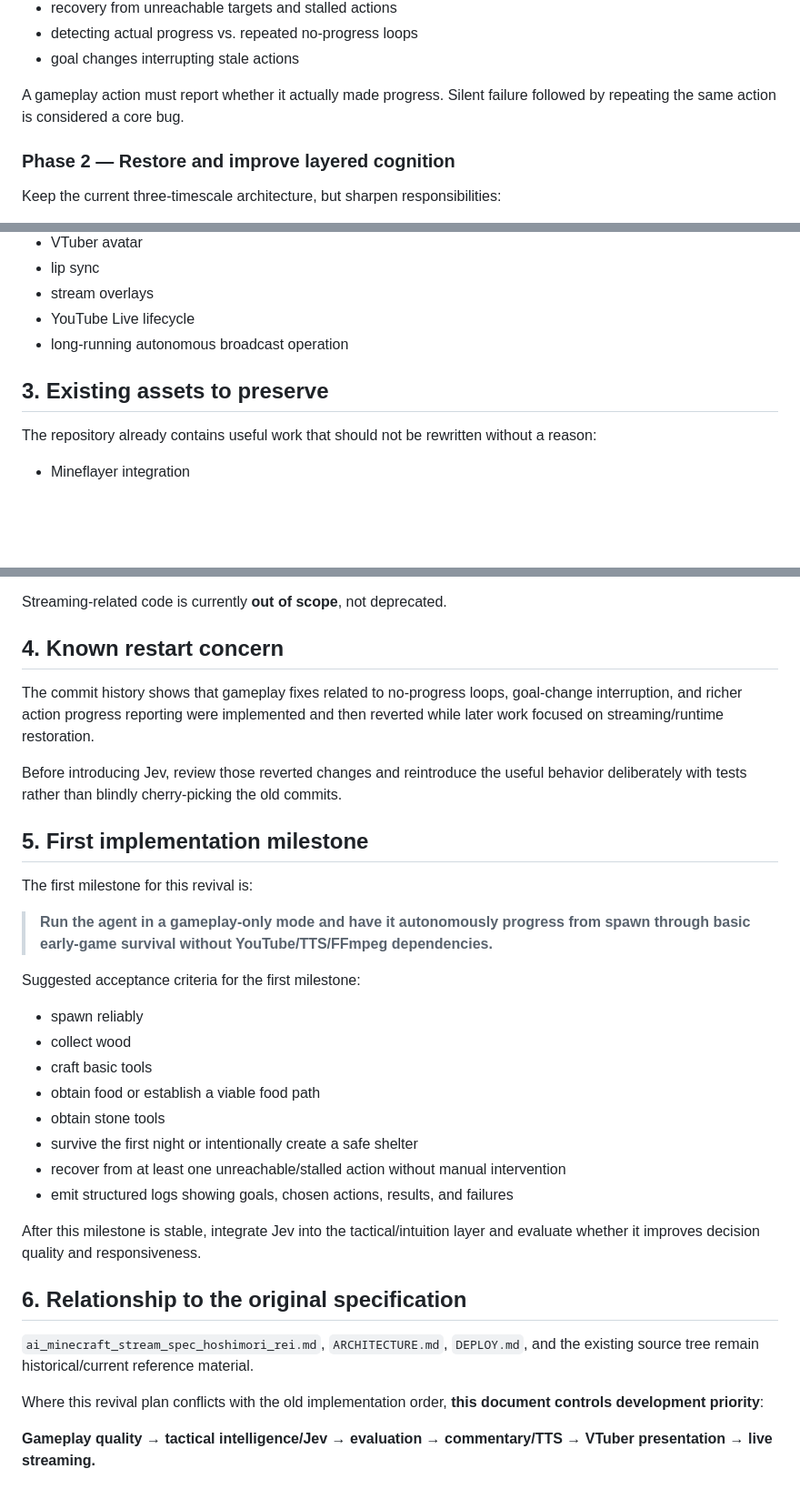
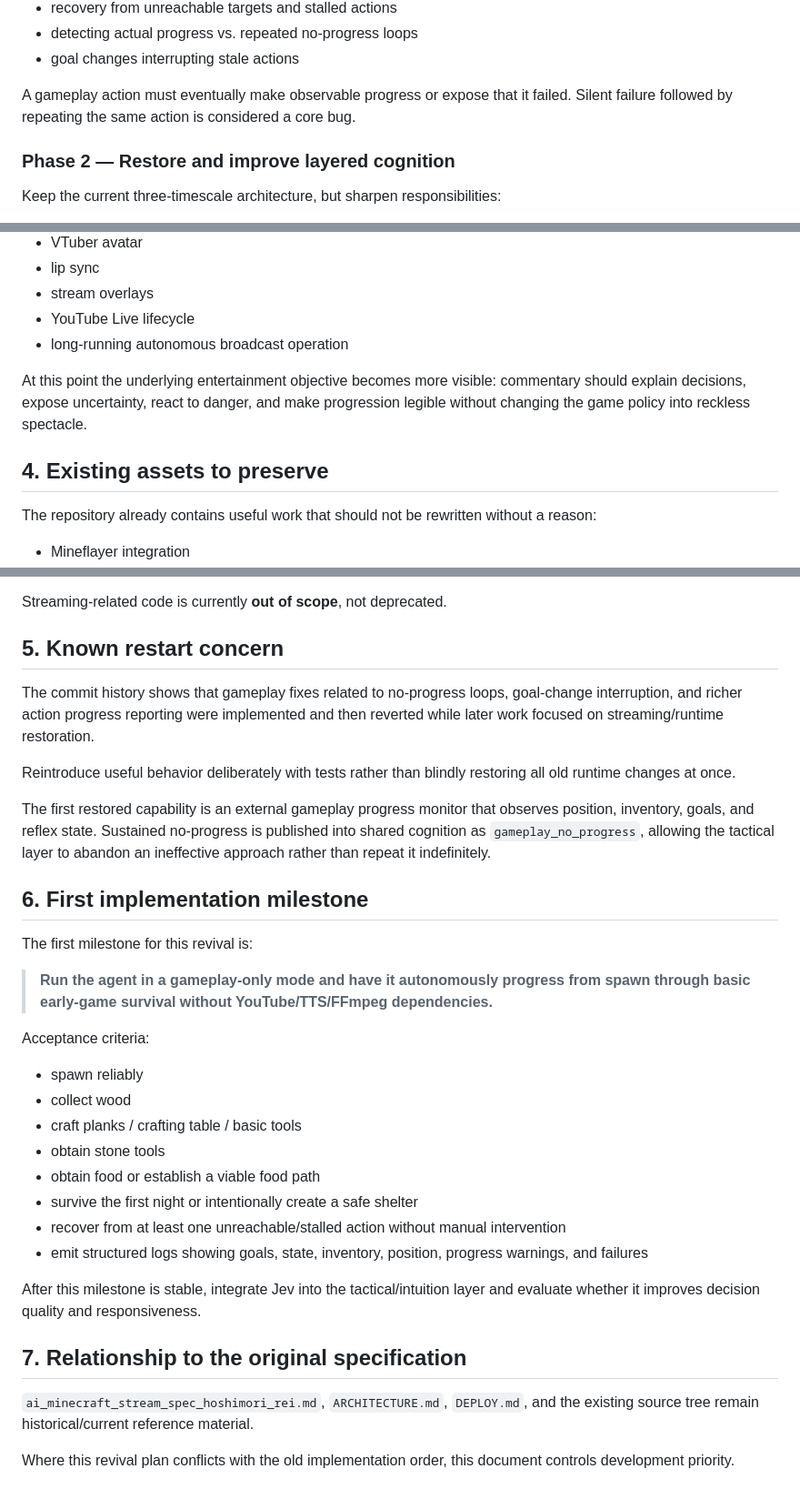
Before and after one commit to ikdmtm/ai-minecraft, a Markdown page: REVIVAL_PLAN.md, 3 parts joined by grey strips. Shown at 91% size. GitHub-like rendering; blank space fills up the shorter version.

```diff
--- a/REVIVAL_PLAN.md
+++ b/REVIVAL_PLAN.md
@@ -44,7 +84,7 @@ Priority areas:
 - detecting actual progress vs. repeated no-progress loops
 - goal changes interrupting stale actions
 
-A gameplay action must report whether it actually made progress. Silent failure followed by repeating the same action is considered a core bug.
+A gameplay action must eventually make observable progress or expose that it failed. Silent failure followed by repeating the same action is considered a core bug.
 
 ### Phase 2 — Restore and improve layered cognition
 
@@ -106,7 +150,9 @@ Only after gameplay is strong enough to be interesting on its own:
 - YouTube Live lifecycle
 - long-running autonomous broadcast operation
 
-## 3. Existing assets to preserve
+At this point the underlying entertainment objective becomes more visible: commentary should explain decisions, expose uncertainty, react to danger, and make progression legible without changing the game policy into reckless spectacle.
+
+## 4. Existing assets to preserve
 
 The repository already contains useful work that should not be rewritten without a reason:
 
@@ -125,35 +171,35 @@ The repository already contains useful work that should not be rewritten without
 
 Streaming-related code is currently **out of scope**, not deprecated.
 
-## 4. Known restart concern
+## 5. Known restart concern
 
 The commit history shows that gameplay fixes related to no-progress loops, goal-change interruption, and richer action progress reporting were implemented and then reverted while later work focused on streaming/runtime restoration.
 
-Before introducing Jev, review those reverted changes and reintroduce the useful behavior deliberately with tests rather than blindly cherry-picking the old commits.
+Reintroduce useful behavior deliberately with tests rather than blindly restoring all old runtime changes at once.
 
-## 5. First implementation milestone
+The first restored capability is an external gameplay progress monitor that observes position, inventory, goals, and reflex state. Sustained no-progress is published into shared cognition as `gameplay_no_progress`, allowing the tactical layer to abandon an ineffective approach rather than repeat it indefinitely.
+
+## 6. First implementation milestone
 
 The first milestone for this revival is:
 
 > **Run the agent in a gameplay-only mode and have it autonomously progress from spawn through basic early-game survival without YouTube/TTS/FFmpeg dependencies.**
 
-Suggested acceptance criteria for the first milestone:
+Acceptance criteria:
 
 - spawn reliably
 - collect wood
-- craft basic tools
+- craft planks / crafting table / basic tools
+- obtain stone tools
 - obtain food or establish a viable food path
-- obtain stone tools
 - survive the first night or intentionally create a safe shelter
 - recover from at least one unreachable/stalled action without manual intervention
-- emit structured logs showing goals, chosen actions, results, and failures
+- emit structured logs showing goals, state, inventory, position, progress warnings, and failures
 
 After this milestone is stable, integrate Jev into the tactical/intuition layer and evaluate whether it improves decision quality and responsiveness.
 
-## 6. Relationship to the original specification
+## 7. Relationship to the original specification
 
 `ai_minecraft_stream_spec_hoshimori_rei.md`, `ARCHITECTURE.md`, `DEPLOY.md`, and the existing source tree remain historical/current reference material.
 
-Where this revival plan conflicts with the old implementation order, **this document controls development priority**:
-
-**Gameplay quality → tactical intelligence/Jev → evaluation → commentary/TTS → VTuber presentation → live streaming.**
+Where this revival plan conflicts with the old implementation order, this document controls development priority.
```
Also changed, not shown: other parts of REVIVAL_PLAN.md (+48 -4 lines).
